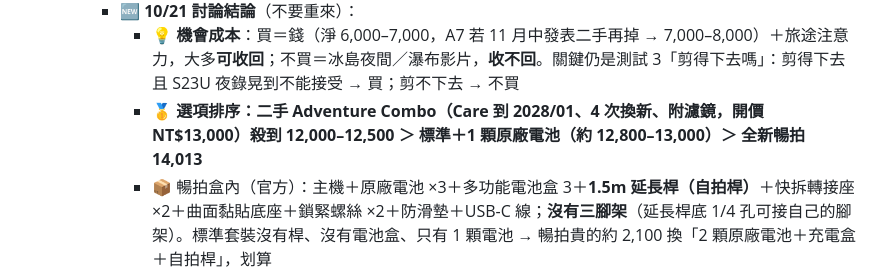
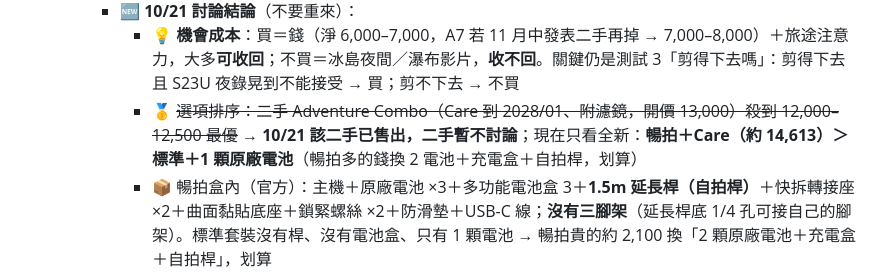
Before and after one commit to alantin918/travel-europe-v6, a Markdown page: HANDOFF.md, the part around the change. Rendered like a GitHub page.

Commit message:
HANDOFF: 二手 A6 已售出，只看全新暢拍
Co-Authored-By: Claude Opus 5.5 (1M context) <noreply@anthropic.com>

```diff
--- a/HANDOFF.md
+++ b/HANDOFF.md
@@ -281,7 +281,7 @@
      - ❌ 10/16 二手「標準＋續航手柄 NT$13,000」不划算（比全新還貴），10,000 左右才考慮
      - 🆕 **10/21 討論結論**（不要重來）：
        - 💡 **機會成本**：買＝錢（淨 6,000–7,000，A7 若 11 月中發表二手再掉 → 7,000–8,000）＋旅途注意力，大多**可收回**；不買＝冰島夜間／瀑布影片，**收不回**。關鍵仍是測試 3「剪得下去嗎」：剪得下去且 S23U 夜錄晃到不能接受 → 買；剪不下去 → 不買
-       - 🥇 **選項排序：二手 Adventure Combo（Care 到 2028/01、4 次換新、附濾鏡，開價 NT$13,000）殺到 12,000–12,500 ＞ 標準＋1 顆原廠電池（約 12,800–13,000）＞ 全新暢拍 14,013**
+       - 🥇 ~~選項排序：二手 Adventure Combo（Care 到 2028/01、附濾鏡，開價 13,000）殺到 12,000–12,500 最優~~ → **10/21 該二手已售出，二手暫不討論**；現在只看全新：**暢拍＋Care（約 14,613）＞ 標準＋1 顆原廠電池**（暢拍多的錢換 2 電池＋充電盒＋自拍桿，划算）
        - 📦 暢拍盒內（官方）：主機＋原廠電池 ×3＋多功能電池盒 3＋**1.5m 延長桿（自拍桿）**＋快拆轉接座 ×2＋曲面黏貼底座＋鎖緊螺絲 ×2＋防滑墊＋USB-C 線；**沒有三腳架**（延長桿底 1/4 孔可接自己的腳架）。標準套裝沒有桿、沒有電池盒、只有 1 顆電池 → 暢拍貴的約 2,100 換「2 顆原廠電池＋充電盒＋自拍桿」，划算
        - ❌ **副廠電池＋充電盒不買**：冰島低溫掉電／關機、韌體可能不認、Care 可能不賠、集運鋰電池屬特貨、搭機 Wh 標示不清
        - ❌ **濾鏡（含 ND16、CPL）不買**：11 月冰島光線弱，ND16 會逼高 ISO、極光不能裝；CPL 在超廣角下天空不均勻；戴手套換易掉。不裝也有原廠可換保護鏡＋閃魔貼＋Care。瀑布絲綢用 S23U 長曝光。若買到附濾鏡的二手 Combo 就順手帶
```
